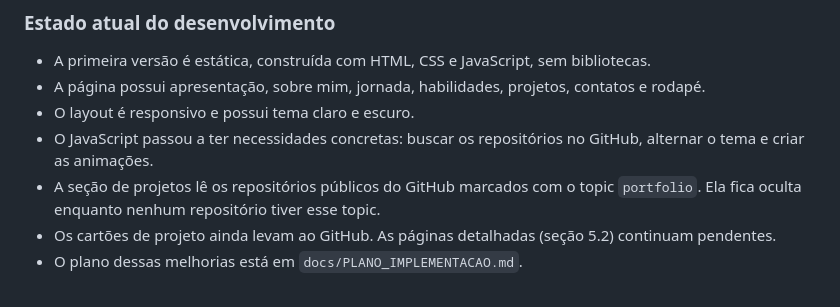
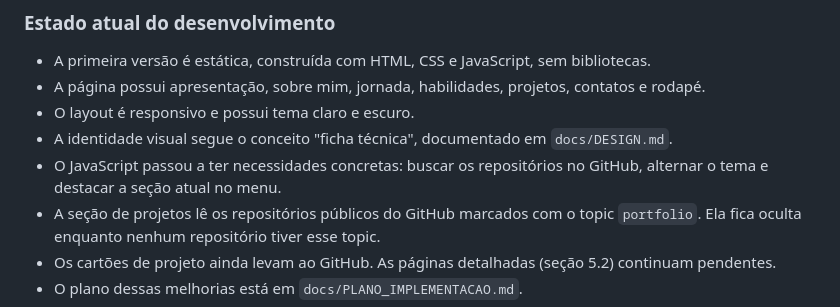
Before and after one commit to JfmBR/Portifolio-pessoal, a Markdown page: docs/REQUISITOS_PORTFOLIO.md, the part around the change. GitHub-like rendering.

```diff
--- a/docs/REQUISITOS_PORTFOLIO.md
+++ b/docs/REQUISITOS_PORTFOLIO.md
@@ -40,7 +40,8 @@ João possui contato com HTML, CSS básico, Python, Java e Git. Este portfólio
 - A primeira versão é estática, construída com HTML, CSS e JavaScript, sem bibliotecas.
 - A página possui apresentação, sobre mim, jornada, habilidades, projetos, contatos e rodapé.
 - O layout é responsivo e possui tema claro e escuro.
-- O JavaScript passou a ter necessidades concretas: buscar os repositórios no GitHub, alternar o tema e criar as animações.
+- A identidade visual segue o conceito "ficha técnica", documentado em `docs/DESIGN.md`.
+- O JavaScript passou a ter necessidades concretas: buscar os repositórios no GitHub, alternar o tema e destacar a seção atual no menu.
 - A seção de projetos lê os repositórios públicos do GitHub marcados com o topic `portfolio`. Ela fica oculta enquanto nenhum repositório tiver esse topic.
 - Os cartões de projeto ainda levam ao GitHub. As páginas detalhadas (seção 5.2) continuam pendentes.
 - O plano dessas melhorias está em `docs/PLANO_IMPLEMENTACAO.md`.
```
Also changed, not shown: README.MD (+9 -8 lines), docs/PLANO_IMPLEMENTACAO.md (+19 -0 lines).
